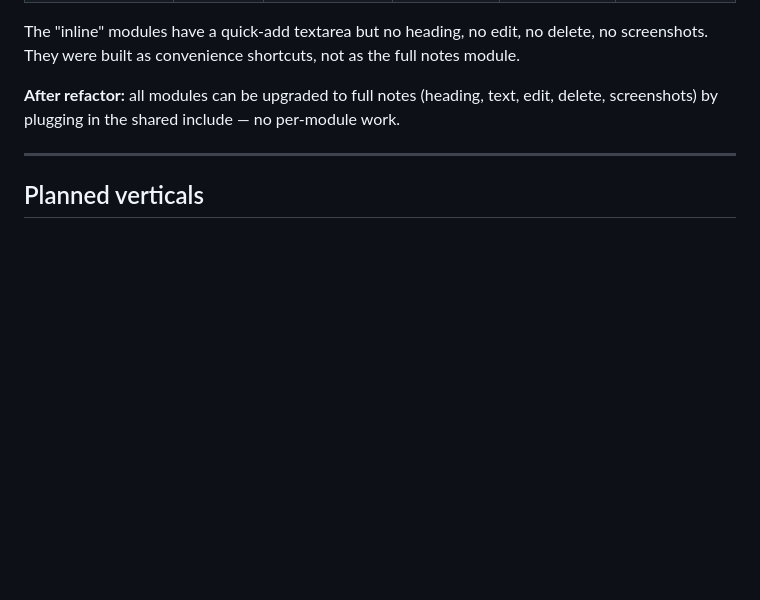
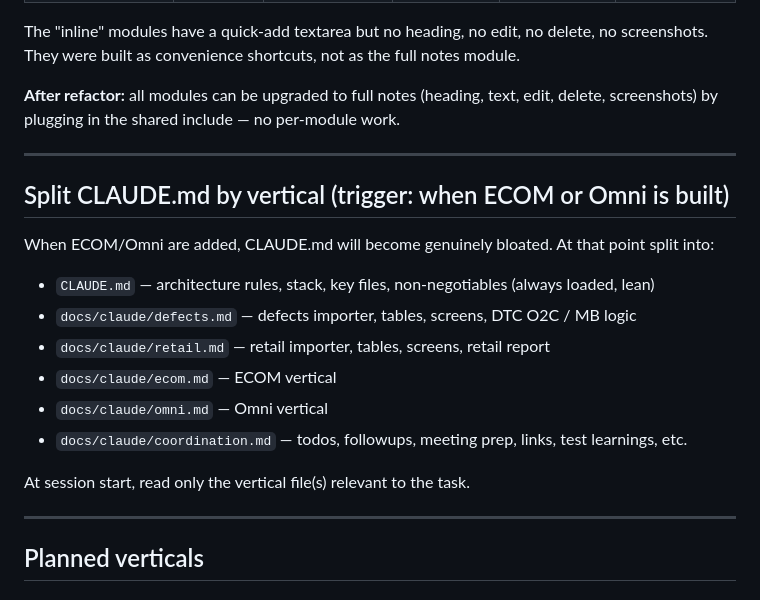
Before and after one commit to maruelha/chaosco, a Markdown page: docs/tech_backlog.md, the part around the change. GitHub-like rendering; blank space fills up the shorter version.

Commit message:
Add CLAUDE.md split plan to tech backlog (trigger: ECOM/Omni build)
Co-Authored-By: Claude Sonnet 4.6 <noreply@anthropic.com>

```diff
--- a/docs/tech_backlog.md
+++ b/docs/tech_backlog.md
@@ -50,6 +50,21 @@ delete, screenshots) by plugging in the shared include — no per-module work.
 
 ---
 
+## Split CLAUDE.md by vertical (trigger: when ECOM or Omni is built)
+
+When ECOM/Omni are added, CLAUDE.md will become genuinely bloated. At that point split into:
+
+- `CLAUDE.md` — architecture rules, stack, key files, non-negotiables (always loaded, lean)
+- `docs/claude/defects.md` — defects importer, tables, screens, DTC O2C / MB logic
+- `docs/claude/retail.md` — retail importer, tables, screens, retail report
+- `docs/claude/ecom.md` — ECOM vertical
+- `docs/claude/omni.md` — Omni vertical
+- `docs/claude/coordination.md` — todos, followups, meeting prep, links, test learnings, etc.
+
+At session start, read only the vertical file(s) relevant to the task.
+
+---
+
 ## Planned verticals
 
 ### ECOM vertical
```
